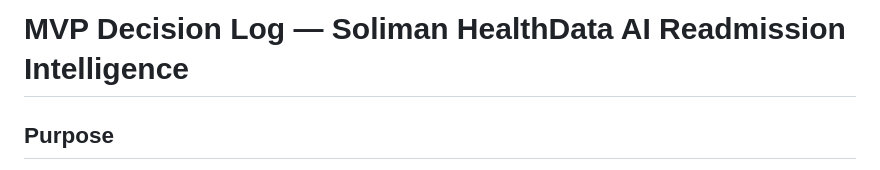
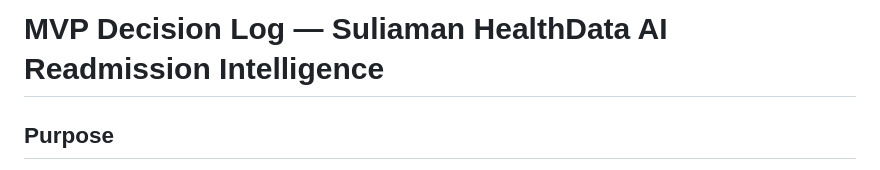
Before and after one commit to natheerne-hub/Hospital-Readmissions-Healthcare-Analytics, a Markdown page: docs/MVP_DECISIONS.md, the part around the change. Rendered like a GitHub page.

Commit message:
Update author name to Nather Yunis Suliaman

```diff
--- a/docs/MVP_DECISIONS.md
+++ b/docs/MVP_DECISIONS.md
@@ -1,4 +1,4 @@
-# MVP Decision Log — Soliman HealthData AI Readmission Intelligence
+# MVP Decision Log — Suliaman HealthData AI Readmission Intelligence
 
 ## Purpose
 
```
